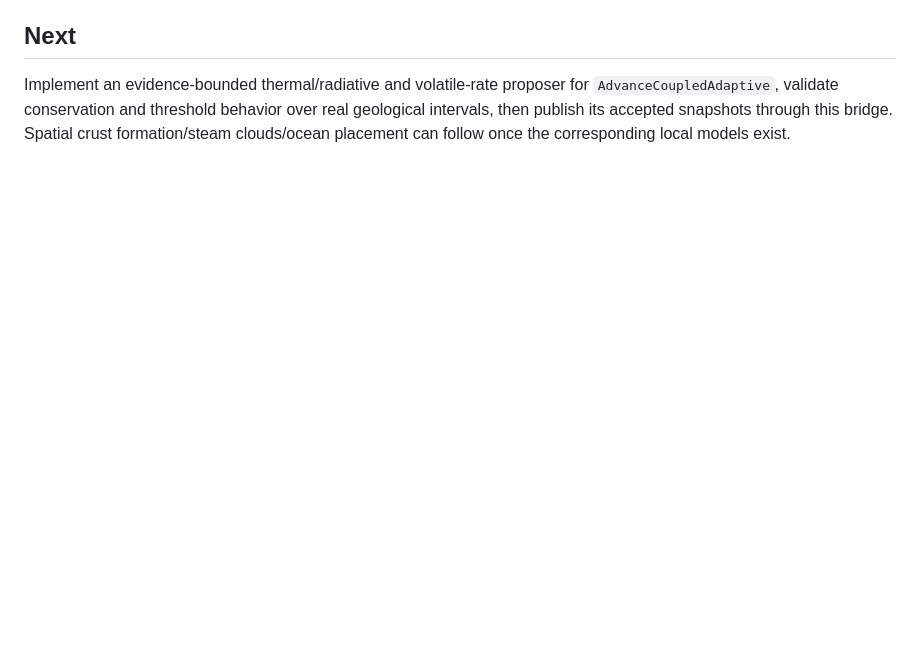
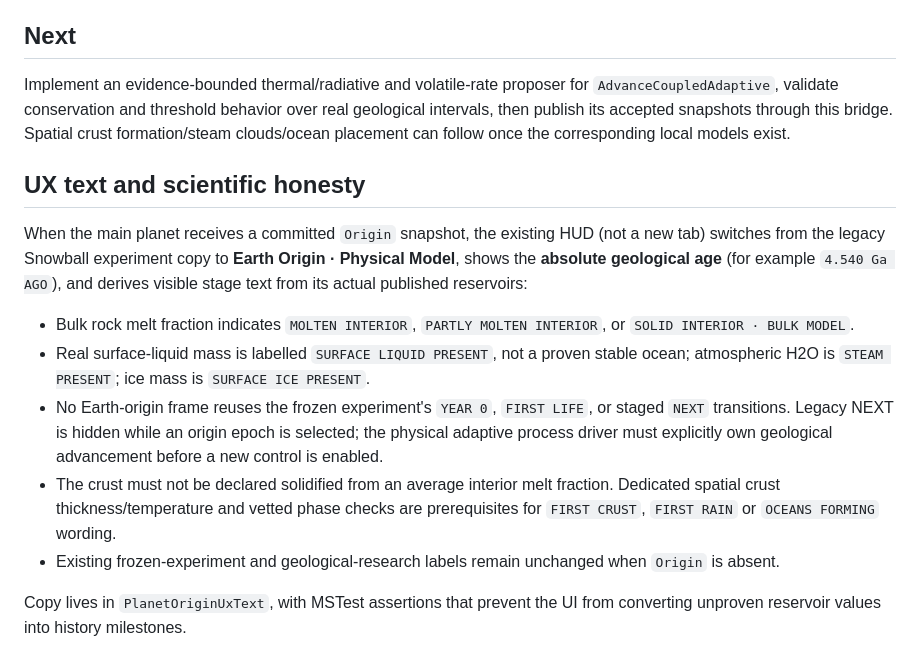
Before and after one commit to pjotrcasteel/PlanetForge, a Markdown page: docs/earth-origin-canonical-surface-projection.md, the part around the change. GitHub-like rendering; blank space fills up the shorter version.

Commit message:
docs: Earth-origin UX copy follows physical reservoirs, not scripted stages

```diff
--- a/docs/earth-origin-canonical-surface-projection.md
+++ b/docs/earth-origin-canonical-surface-projection.md
@@ -33,3 +33,15 @@ A true molten-world presentation must wait for spatially resolved crust surface
 ## Next
 
 Implement an evidence-bounded thermal/radiative and volatile-rate proposer for `AdvanceCoupledAdaptive`, validate conservation and threshold behavior over real geological intervals, then publish its accepted snapshots through this bridge. Spatial crust formation/steam clouds/ocean placement can follow once the corresponding local models exist.
+
+## UX text and scientific honesty
+
+When the main planet receives a committed `Origin` snapshot, the existing HUD (not a new tab) switches from the legacy Snowball experiment copy to **Earth Origin · Physical Model**, shows the **absolute geological age** (for example `4.540 Ga AGO`), and derives visible stage text from its actual published reservoirs:
+
+- Bulk rock melt fraction indicates `MOLTEN INTERIOR`, `PARTLY MOLTEN INTERIOR`, or `SOLID INTERIOR · BULK MODEL`.
+- Real surface-liquid mass is labelled `SURFACE LIQUID PRESENT`, not a proven stable ocean; atmospheric H2O is `STEAM PRESENT`; ice mass is `SURFACE ICE PRESENT`.
+- No Earth-origin frame reuses the frozen experiment's `YEAR 0`, `FIRST LIFE`, or staged `NEXT` transitions. Legacy NEXT is hidden while an origin epoch is selected; the physical adaptive process driver must explicitly own geological advancement before a new control is enabled.
+- The crust must not be declared solidified from an average interior melt fraction. Dedicated spatial crust thickness/temperature and vetted phase checks are prerequisites for `FIRST CRUST`, `FIRST RAIN` or `OCEANS FORMING` wording.
+- Existing frozen-experiment and geological-research labels remain unchanged when `Origin` is absent.
+
+Copy lives in `PlanetOriginUxText`, with MSTest assertions that prevent the UI from converting unproven reservoir values into history milestones.
```
